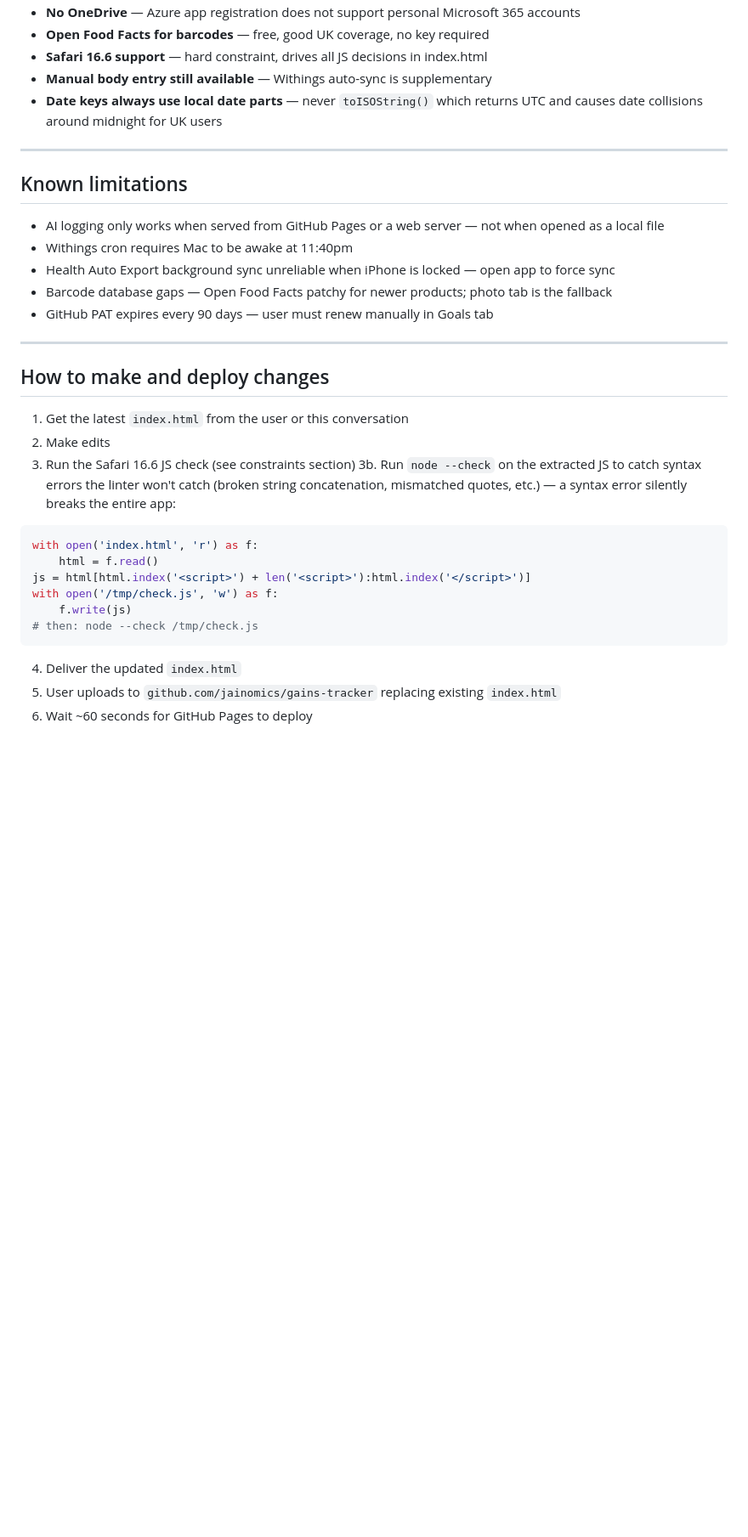
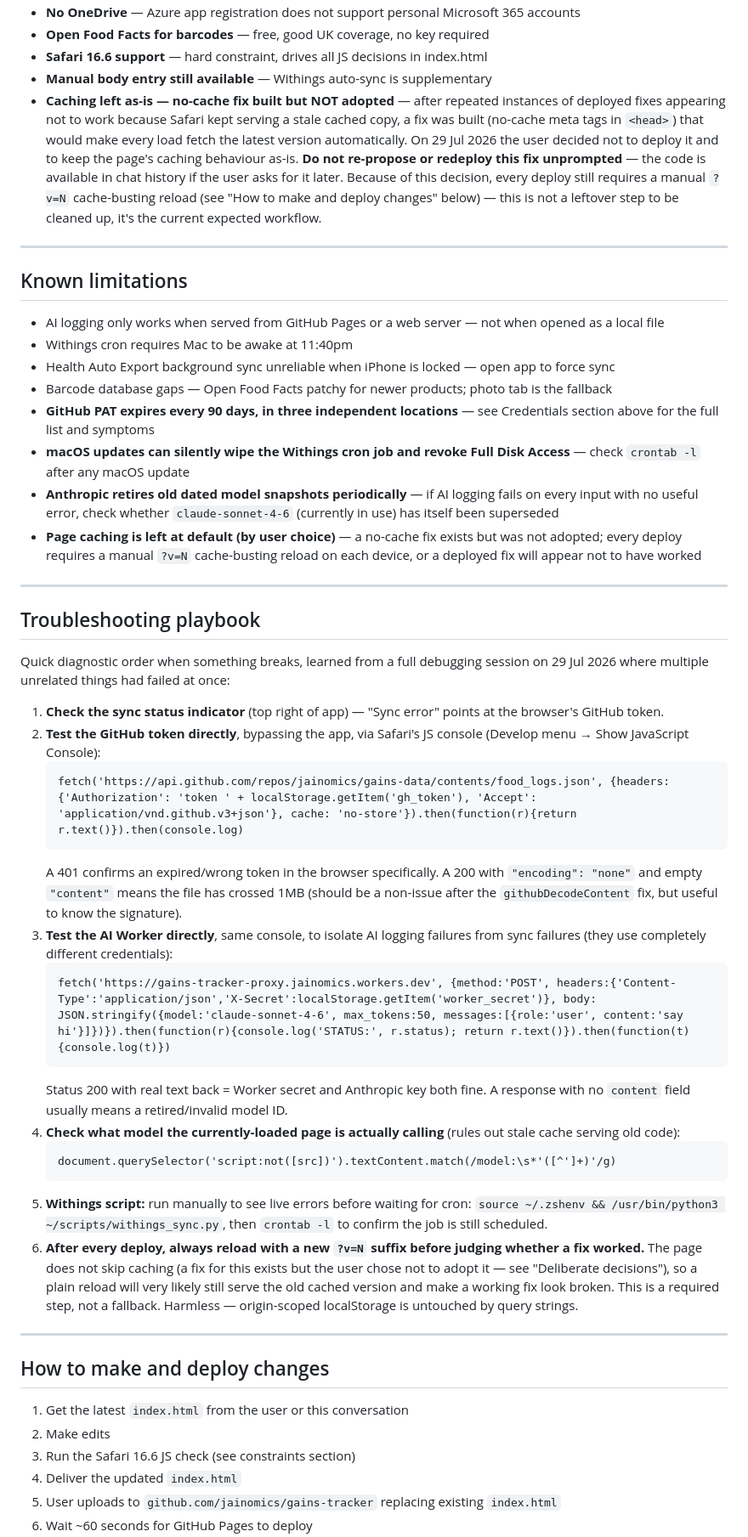
Before and after one commit to jainomics/gains-tracker, a Markdown page: CLAUDE.md, the part around one of its changes. Shown at 85% size. GitHub-like rendering; blank space fills up the shorter version.

````diff
--- a/CLAUDE.md
+++ b/CLAUDE.md
@@ -353,7 +360,7 @@ User goal is body recomposition — lose fat while maintaining or gaining muscle
 - **Open Food Facts for barcodes** — free, good UK coverage, no key required
 - **Safari 16.6 support** — hard constraint, drives all JS decisions in index.html
 - **Manual body entry still available** — Withings auto-sync is supplementary
-- **Date keys always use local date parts** — never `toISOString()` which returns UTC and causes date collisions around midnight for UK users
+- **Caching left as-is — no-cache fix built but NOT adopted** — after repeated instances of deployed fixes appearing not to work because Safari kept serving a stale cached copy, a fix was built (no-cache meta tags in `<head>`) that would make every load fetch the latest version automatically. On 29 Jul 2026 the user decided not to deploy it and to keep the page's caching behaviour as-is. **Do not re-propose or redeploy this fix unprompted** — the code is available in chat history if the user asks for it later. Because of this decision, every deploy still requires a manual `?v=N` cache-busting reload (see "How to make and deploy changes" below) — this is not a leftover step to be cleaned up, it's the current expected workflow.
 
 ---
 
@@ -363,7 +370,34 @@ User goal is body recomposition — lose fat while maintaining or gaining muscle
 - Withings cron requires Mac to be awake at 11:40pm
 - Health Auto Export background sync unreliable when iPhone is locked — open app to force sync
 - Barcode database gaps — Open Food Facts patchy for newer products; photo tab is the fallback
-- GitHub PAT expires every 90 days — user must renew manually in Goals tab
+- **GitHub PAT expires every 90 days, in three independent locations** — see Credentials section above for the full list and symptoms
+- **macOS updates can silently wipe the Withings cron job and revoke Full Disk Access** — check `crontab -l` after any macOS update
+- **Anthropic retires old dated model snapshots periodically** — if AI logging fails on every input with no useful error, check whether `claude-sonnet-4-6` (currently in use) has itself been superseded
+- **Page caching is left at default (by user choice)** — a no-cache fix exists but was not adopted; every deploy requires a manual `?v=N` cache-busting reload on each device, or a deployed fix will appear not to have worked
+
+---
+
+## Troubleshooting playbook
+
+Quick diagnostic order when something breaks, learned from a full debugging session on 29 Jul 2026 where multiple unrelated things had failed at once:
+
+1. **Check the sync status indicator** (top right of app) — "Sync error" points at the browser's GitHub token.
+2. **Test the GitHub token directly**, bypassing the app, via Safari's JS console (Develop menu → Show JavaScript Console):
+   ```
+   fetch('https://api.github.com/repos/jainomics/gains-data/contents/food_logs.json', {headers: {'Authorization': 'token ' + localStorage.getItem('gh_token'), 'Accept': 'application/vnd.github.v3+json'}, cache: 'no-store'}).then(function(r){return r.text()}).then(console.log)
+   ```
+   A 401 confirms an expired/wrong token in the browser specifically. A 200 with `"encoding": "none"` and empty `"content"` means the file has crossed 1MB (should be a non-issue after the `githubDecodeContent` fix, but useful to know the signature).
+3. **Test the AI Worker directly**, same console, to isolate AI logging failures from sync failures (they use completely different credentials):
+   ```
+   fetch('https://gains-tracker-proxy.jainomics.workers.dev', {method:'POST', headers:{'Content-Type':'application/json','X-Secret':localStorage.getItem('worker_secret')}, body: JSON.stringify({model:'claude-sonnet-4-6', max_tokens:50, messages:[{role:'user', content:'say hi'}]})}).then(function(r){console.log('STATUS:', r.status); return r.text()}).then(function(t){console.log(t)})
+   ```
+   Status 200 with real text back = Worker secret and Anthropic key both fine. A response with no `content` field usually means a retired/invalid model ID.
+4. **Check what model the currently-loaded page is actually calling** (rules out stale cache serving old code):
+   ```
+   document.querySelector('script:not([src])').textContent.match(/model:\s*'([^']+)'/g)
+   ```
+5. **Withings script:** run manually to see live errors before waiting for cron: `source ~/.zshenv && /usr/bin/python3 ~/scripts/withings_sync.py`, then `crontab -l` to confirm the job is still scheduled.
+6. **After every deploy, always reload with a new `?v=N` suffix before judging whether a fix worked.** The page does not skip caching (a fix for this exists but the user chose not to adopt it — see "Deliberate decisions"), so a plain reload will very likely still serve the old cached version and make a working fix look broken. This is a required step, not a fallback. Harmless — origin-scoped localStorage is untouched by query strings.
 
 ---
 
@@ -372,15 +406,6 @@ User goal is body recomposition — lose fat while maintaining or gaining muscle
 1. Get the latest `index.html` from the user or this conversation
 2. Make edits
 3. Run the Safari 16.6 JS check (see constraints section)
-3b. Run `node --check` on the extracted JS to catch syntax errors the linter won't catch (broken string concatenation, mismatched quotes, etc.) — a syntax error silently breaks the entire app:
-```python
-with open('index.html', 'r') as f:
-    html = f.read()
-js = html[html.index('<script>') + len('<script>'):html.index('</script>')]
-with open('/tmp/check.js', 'w') as f:
-    f.write(js)
-# then: node --check /tmp/check.js
-```
 4. Deliver the updated `index.html`
 5. User uploads to `github.com/jainomics/gains-tracker` replacing existing `index.html`
 6. Wait ~60 seconds for GitHub Pages to deploy
````
Also changed, not shown: other parts of CLAUDE.md (+60 -51 lines).
